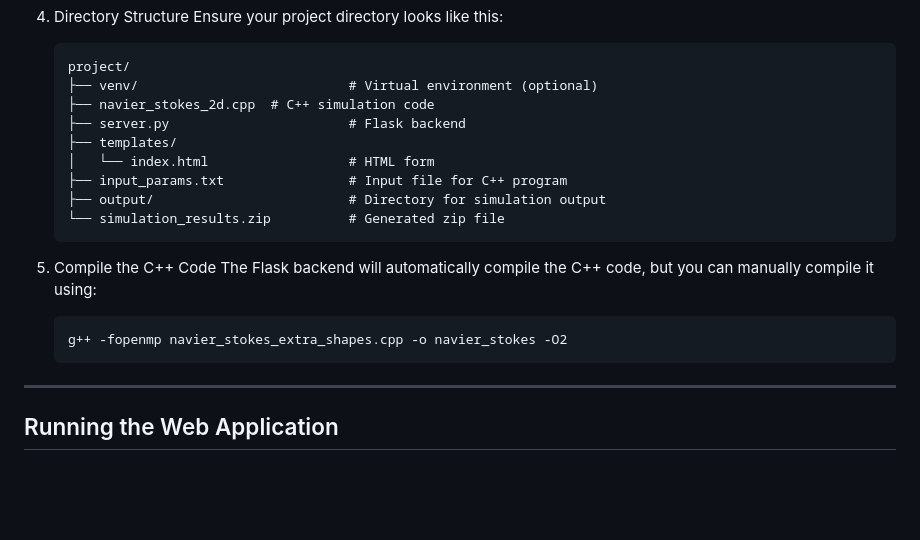
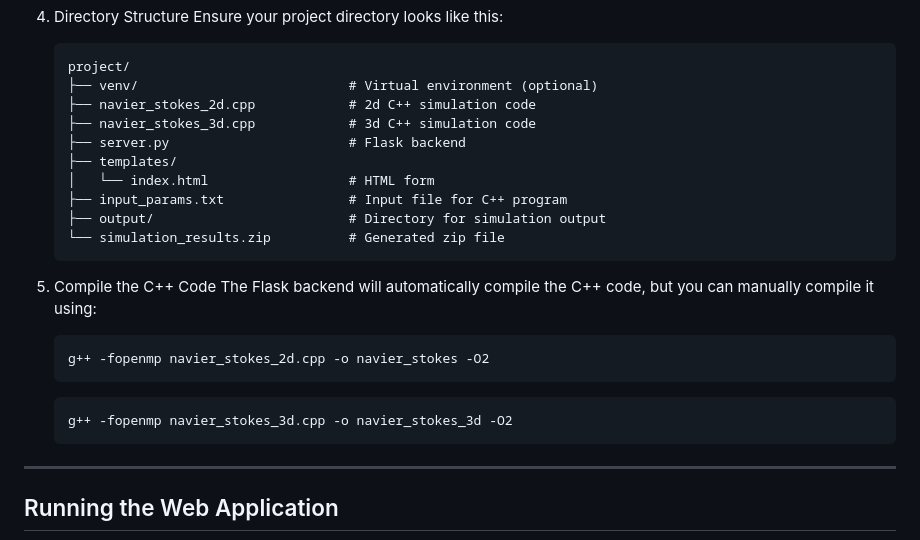
Before and after one commit to shivamKrishnan/simple_cfd, a Markdown page: README.md, the part around the change. GitHub-like rendering; blank space fills up the shorter version.

Commit message:
changed few things like adding 3d

````diff
--- a/README.md
+++ b/README.md
@@ -58,7 +58,8 @@ Before running the project, ensure you have the following installed:
    ```
    project/
    ├── venv/                           # Virtual environment (optional)
-   ├── navier_stokes_2d.cpp  # C++ simulation code
+   ├── navier_stokes_2d.cpp            # 2d C++ simulation code
+   ├── navier_stokes_3d.cpp            # 3d C++ simulation code
    ├── server.py                       # Flask backend
    ├── templates/
    │   └── index.html                  # HTML form
@@ -70,7 +71,10 @@ Before running the project, ensure you have the following installed:
 5. Compile the C++ Code
    The Flask backend will automatically compile the C++ code, but you can manually compile it using:
    ```bash
-   g++ -fopenmp navier_stokes_extra_shapes.cpp -o navier_stokes -O2
+   g++ -fopenmp navier_stokes_2d.cpp -o navier_stokes -O2
+   ```
+     ```bash
+   g++ -fopenmp navier_stokes_3d.cpp -o navier_stokes_3d -O2
    ```
 
 ---
````
